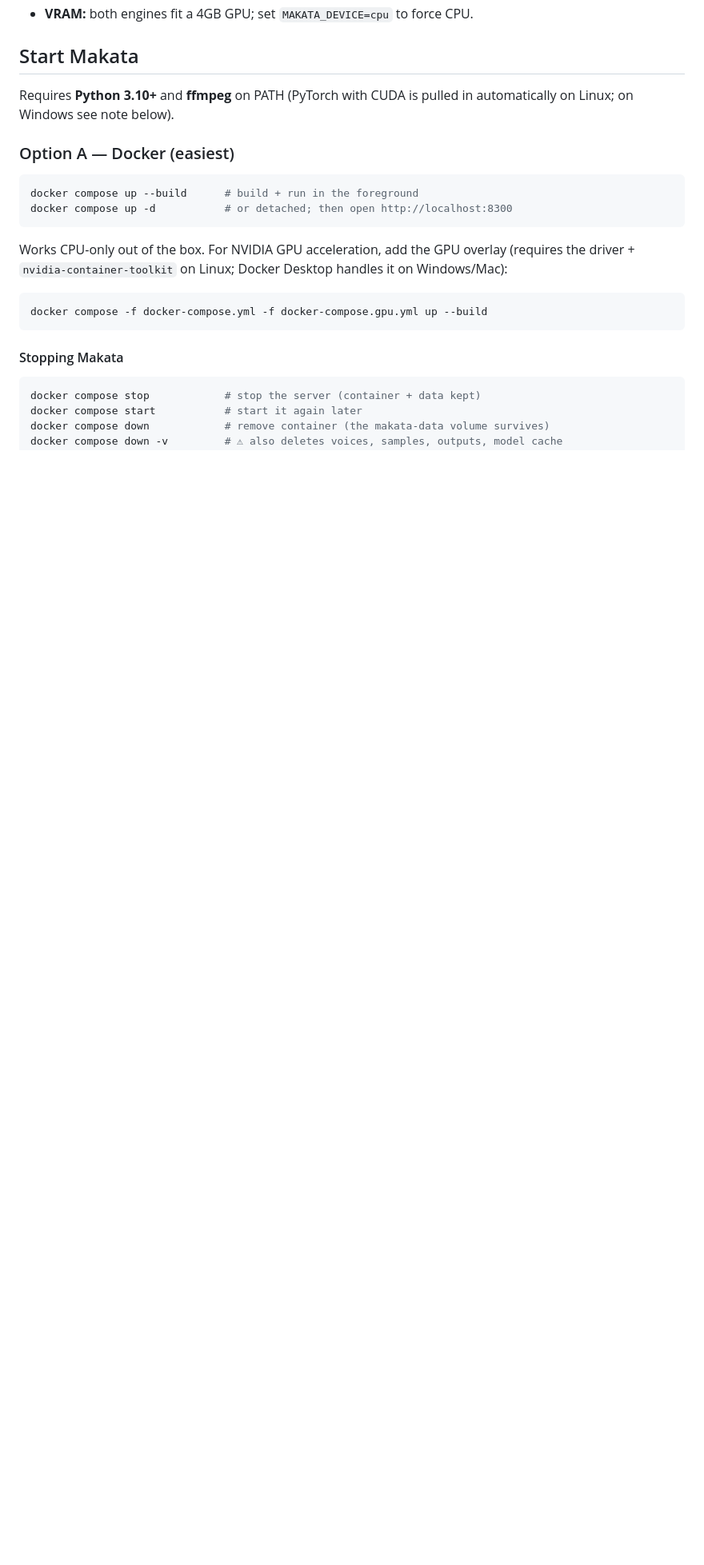
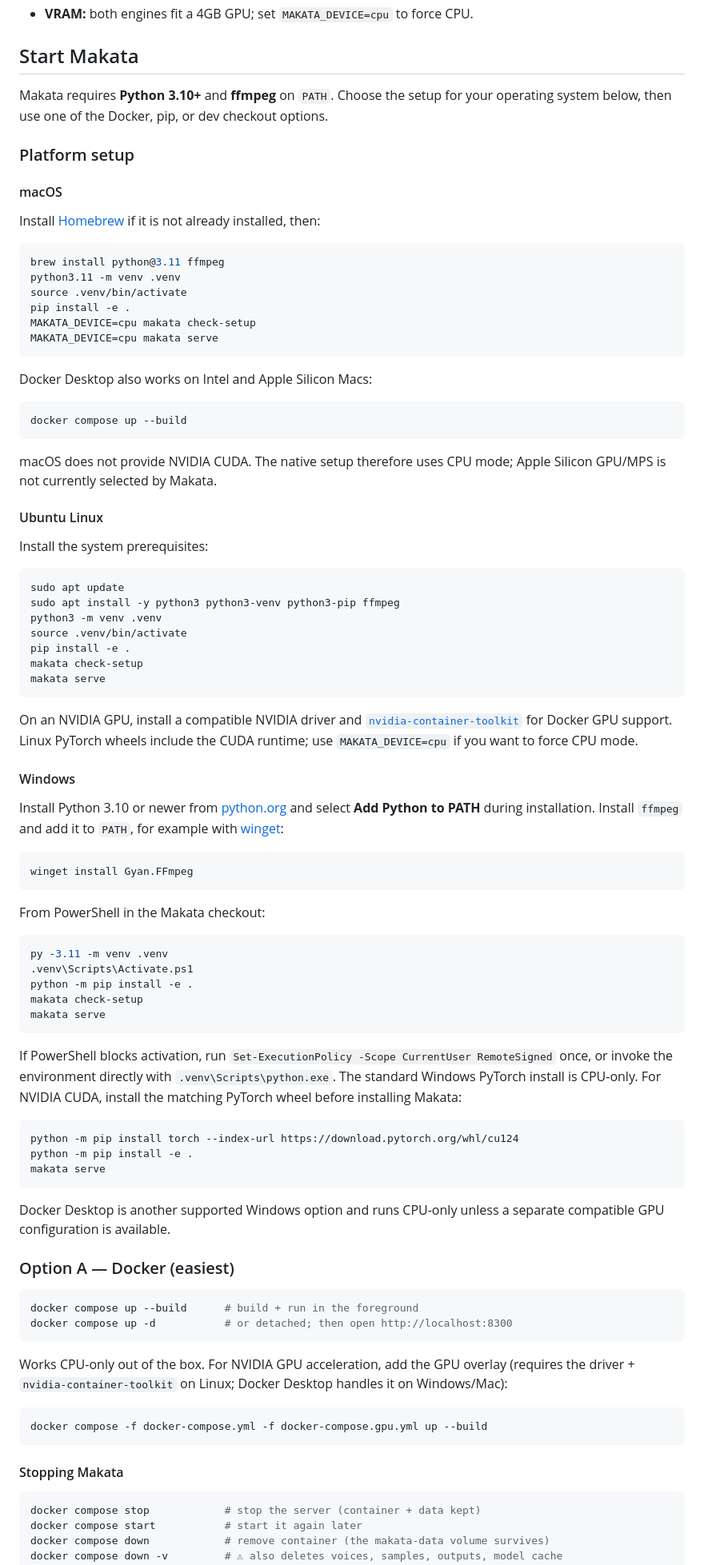
Before and after one commit to donedos/Makata, a Markdown page: README.md, the part around the change. Shown at 80% size. Rendered like a GitHub page; blank space fills up the shorter version.

Commit message:
Document platform setup instructions

````diff
--- a/README.md
+++ b/README.md
@@ -31,8 +31,86 @@ pluggable engine system:
 
 ## Start Makata
 
-Requires **Python 3.10+** and **ffmpeg** on PATH
-(PyTorch with CUDA is pulled in automatically on Linux; on Windows see note below).
+Makata requires **Python 3.10+** and **ffmpeg** on `PATH`. Choose the setup
+for your operating system below, then use one of the Docker, pip, or dev
+checkout options.
+
+### Platform setup
+
+#### macOS
+
+Install [Homebrew](https://brew.sh/) if it is not already installed, then:
+
+```bash
+brew install python@3.11 ffmpeg
+python3.11 -m venv .venv
+source .venv/bin/activate
+pip install -e .
+MAKATA_DEVICE=cpu makata check-setup
+MAKATA_DEVICE=cpu makata serve
+```
+
+Docker Desktop also works on Intel and Apple Silicon Macs:
+
+```bash
+docker compose up --build
+```
+
+macOS does not provide NVIDIA CUDA. The native setup therefore uses CPU mode;
+Apple Silicon GPU/MPS is not currently selected by Makata.
+
+#### Ubuntu Linux
+
+Install the system prerequisites:
+
+```bash
+sudo apt update
+sudo apt install -y python3 python3-venv python3-pip ffmpeg
+python3 -m venv .venv
+source .venv/bin/activate
+pip install -e .
+makata check-setup
+makata serve
+```
+
+On an NVIDIA GPU, install a compatible NVIDIA driver and
+[`nvidia-container-toolkit`](https://docs.nvidia.com/datacenter/cloud-native/container-toolkit/latest/install-guide.html)
+for Docker GPU support. Linux PyTorch wheels include the CUDA runtime; use
+`MAKATA_DEVICE=cpu` if you want to force CPU mode.
+
+#### Windows
+
+Install Python 3.10 or newer from [python.org](https://www.python.org/downloads/windows/)
+and select **Add Python to PATH** during installation. Install `ffmpeg` and
+add it to `PATH`, for example with [winget](https://learn.microsoft.com/windows/package-manager/winget/):
+
+```powershell
+winget install Gyan.FFmpeg
+```
+
+From PowerShell in the Makata checkout:
+
+```powershell
+py -3.11 -m venv .venv
+.venv\Scripts\Activate.ps1
+python -m pip install -e .
+makata check-setup
+makata serve
+```
+
+If PowerShell blocks activation, run `Set-ExecutionPolicy -Scope CurrentUser
+RemoteSigned` once, or invoke the environment directly with
+`.venv\Scripts\python.exe`. The standard Windows PyTorch install is CPU-only.
+For NVIDIA CUDA, install the matching PyTorch wheel before installing Makata:
+
+```powershell
+python -m pip install torch --index-url https://download.pytorch.org/whl/cu124
+python -m pip install -e .
+makata serve
+```
+
+Docker Desktop is another supported Windows option and runs CPU-only unless a
+separate compatible GPU configuration is available.
 
 ### Option A — Docker (easiest)
 
````
